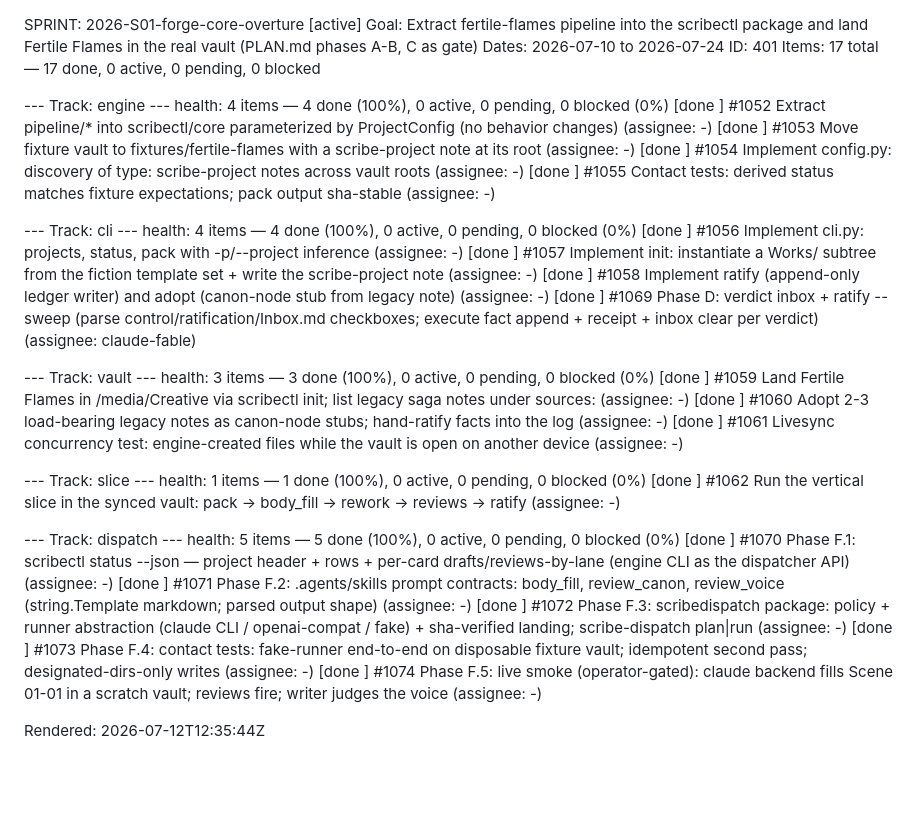
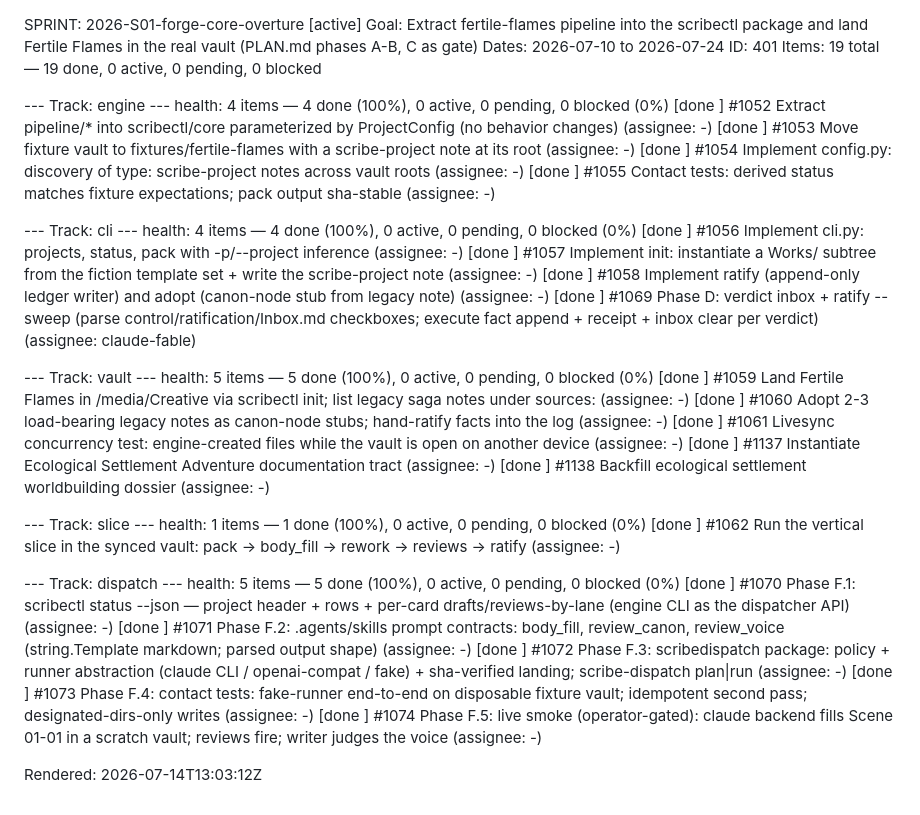
Before and after one commit to bayleafwalker/scribectl, a Markdown page: docs/sprint/current.md, the part around the change. GitHub-like rendering; blank space fills up the shorter version.

Commit message:
chore: refresh sprint snapshot (19/19 done, ecological settlement items)
Co-Authored-By: Claude Fable 5 <noreply@anthropic.com>

```diff
--- a/docs/sprint/current.md
+++ b/docs/sprint/current.md
@@ -2,7 +2,7 @@ SPRINT: 2026-S01-forge-core-overture  [active]
 Goal:   Extract fertile-flames pipeline into the scribectl package and land Fertile Flames in the real vault (PLAN.md phases A-B, C as gate)
 Dates:  2026-07-10 to 2026-07-24
 ID:     401
-Items:  17 total — 17 done, 0 active, 0 pending, 0 blocked
+Items:  19 total — 19 done, 0 active, 0 pending, 0 blocked
 
 --- Track: engine ---
   health: 4 items — 4 done (100%), 0 active, 0 pending, 0 blocked (0%)
@@ -19,10 +19,12 @@ Items:  17 total — 17 done, 0 active, 0 pending, 0 blocked
   [done    ] #1069  Phase D: verdict inbox + ratify --sweep (parse control/ratification/Inbox.md checkboxes; execute fact append + receipt + inbox clear per verdict)  (assignee: claude-fable)
 
 --- Track: vault ---
-  health: 3 items — 3 done (100%), 0 active, 0 pending, 0 blocked (0%)
+  health: 5 items — 5 done (100%), 0 active, 0 pending, 0 blocked (0%)
   [done    ] #1059  Land Fertile Flames in /media/Creative via scribectl init; list legacy saga notes under sources:  (assignee: -)
   [done    ] #1060  Adopt 2-3 load-bearing legacy notes as canon-node stubs; hand-ratify facts into the log  (assignee: -)
   [done    ] #1061  Livesync concurrency test: engine-created files while the vault is open on another device  (assignee: -)
+  [done    ] #1137  Instantiate Ecological Settlement Adventure documentation tract  (assignee: -)
+  [done    ] #1138  Backfill ecological settlement worldbuilding dossier  (assignee: -)
 
 --- Track: slice ---
   health: 1 items — 1 done (100%), 0 active, 0 pending, 0 blocked (0%)
@@ -36,4 +38,4 @@ Items:  17 total — 17 done, 0 active, 0 pending, 0 blocked
   [done    ] #1073  Phase F.4: contact tests: fake-runner end-to-end on disposable fixture vault; idempotent second pass; designated-dirs-only writes  (assignee: -)
   [done    ] #1074  Phase F.5: live smoke (operator-gated): claude backend fills Scene 01-01 in a scratch vault; reviews fire; writer judges the voice  (assignee: -)
 
-Rendered: 2026-07-12T12:35:44Z
+Rendered: 2026-07-14T13:03:12Z
```
